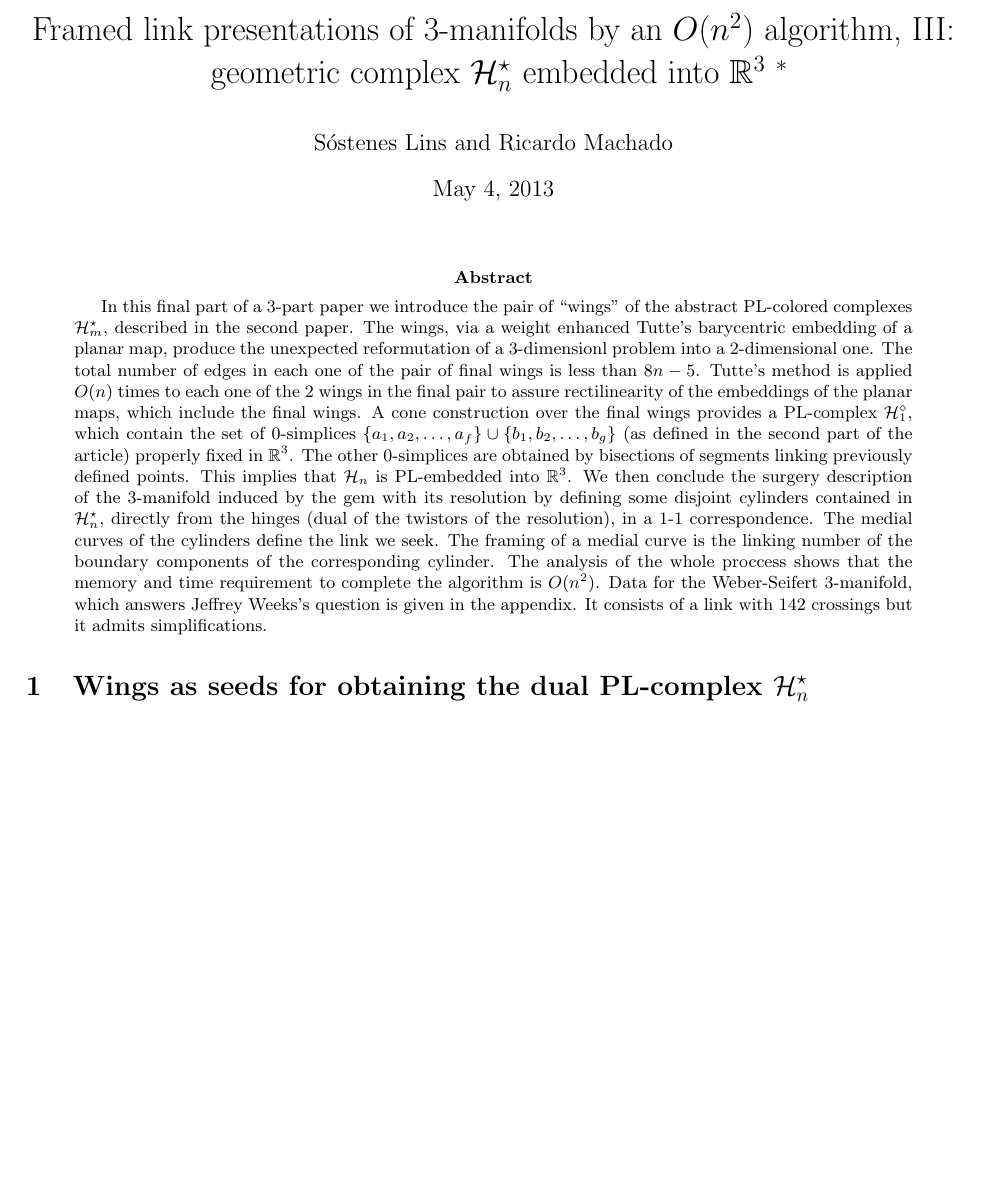
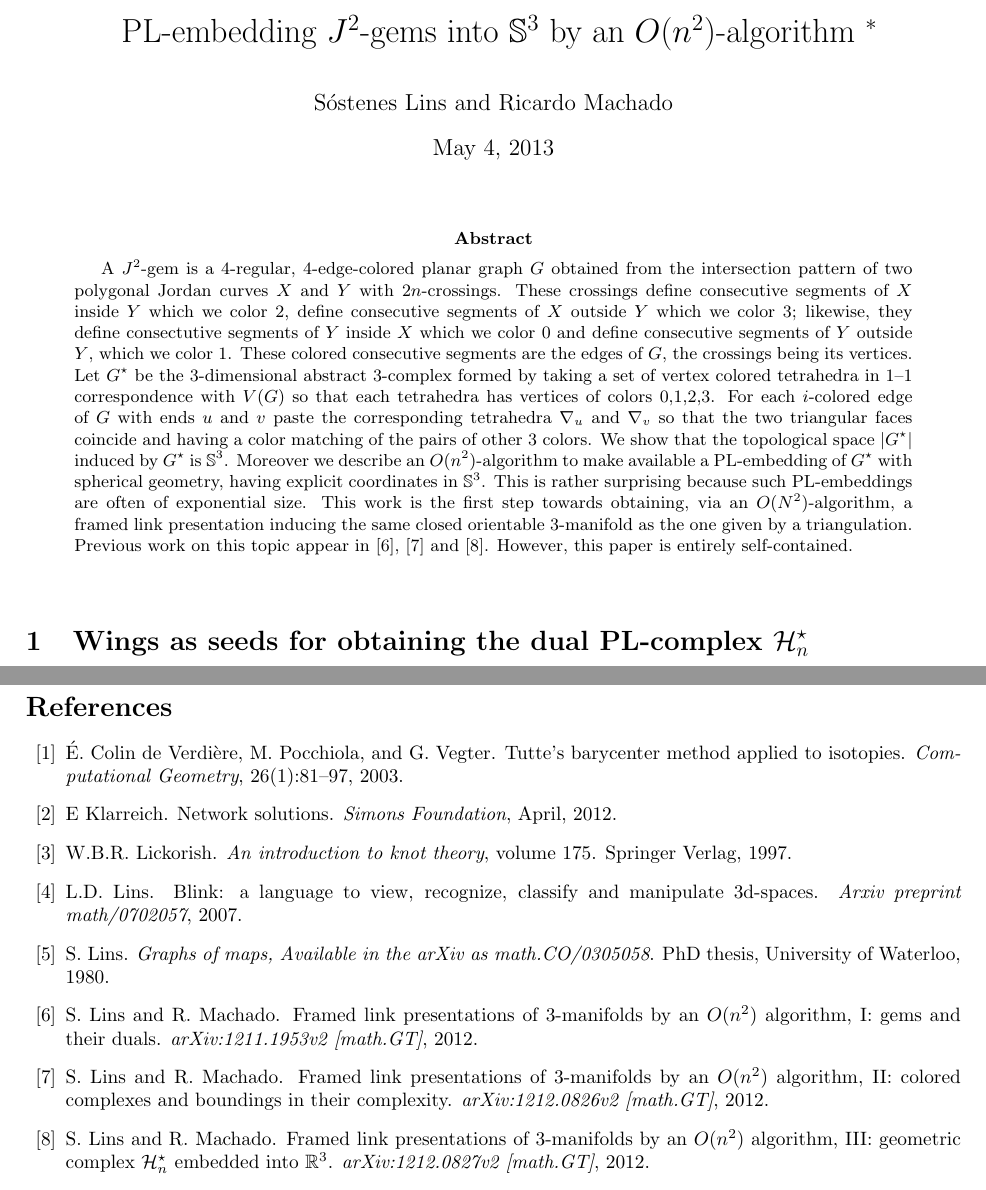
Before and after one commit to sostenes-lins/285.EmbeddingJ2gems, a LaTeX paper (main.tex, which reads abstract.tex): part of page 1 of 25 before the commit and two parts of pages 1 and 25 of 25 after it, the two joined at a grey line, cut at the place of the change, the shorter picture padded with empty space. Compiled offline with pdfLaTeX; the source files are stored in an older character set and shown here as Unicode.

Commit message:
Abstract and sec1.gems

```diff
--- a/abstract.tex
+++ b/abstract.tex
@@ -1,27 +1,27 @@
 
 
 \begin{abstract}
-In this final part of a 3-part paper we introduce
-the pair of ``wings'' of the abstract
-PL-colored complexes $\mathcal{H}_{m}^\star$, described in the second paper.
-The wings, via a weight enhanced Tutte's barycentric
-embedding of a planar map, produce the unexpected reformutation of a 3-dimensionl problem
-into a 2-dimensional one. The total number of edges in
-each one of the pair of final wings is less than $8n-5$. Tutte's method is applied $O(n)$ times
-to each one of the 2 wings in the final pair to assure rectilinearity of the embeddings of the planar maps,
-which include the final wings. A cone construction over the final wings provides a PL-complex $\mathcal{H}_1^\diamond$,
-which contain the set of 0-simplices $\{a_1, a_2,\ldots,a_f\} \cup \{b_1, b_2,\ldots,b_g\}$ (as defined in the
-second part of the article) properly fixed in $\mathbb{R}^3$.
-The other 0-simplices are obtained by bisections of segments linking previously defined points.
-This implies that $\mathcal{H}_n$ is PL-embedded into $\mathbb{R}^3$.
-We then conclude the surgery description of
-the 3-manifold induced by the gem with its resolution by
-defining some disjoint cylinders contained in  $\mathcal{H}_{n}^\star$,
-directly from the hinges (dual of the twistors of the resolution), in a 1-1 correspondence.
-The medial curves of the cylinders define the link we seek. The framing of a medial curve is
-the linking number of the boundary components of the corresponding cylinder.
-The analysis of the whole proccess
-shows that the memory and time requirement to complete the algorithm is
-$O(n^2)$. Data for the Weber-Seifert 3-manifold, which answers Jeffrey Weeks's question
-is given in the appendix. It consists of a link with 142 crossings but it admits simplifications.
+A $J^ 2$-gem is a 4-regular, 4-edge-colored planar graph $G$ obtained from the
+intersection pattern of two polygonal Jordan curves $X$ and $Y$ with $2n$-crossings.
+These crossings define consecutive segments of $X$ inside $Y$ which we color 2,
+define consecutive segments of $X$ outside $Y$ which we color 3; likewise,
+they define consectutive segments of $Y$ inside $X$ which we color $0$ and define
+consecutive segments of $Y$ outside $Y$, which we color $1$. These colored
+consecutive segments are the edges of $G$, the crossings being its vertices.
+Let $G^ \star$ be the 3-dimensional abstract 3-complex formed by taking a set of
+vertex colored tetrahedra in 1--1 correspondence with $V(G)$ so that each tetrahedra
+has vertices of colors 0,1,2,3. For each $i$-colored edge of $G$ with ends $u$ and $v$
+paste the corresponding tetrahedra $\nabla_u$ and $\nabla_v$ so that the two triangular
+faces coincide and having a color matching of the pairs of other 3 colors. We show that the topological space
+$|G^\star|$ induced by $G^\star$ is $\mathbb{S}^ 3$. Moreover we describe an $O(n^2)$-algorithm
+to make available a PL-embedding of $G^\star$ with spherical geometry, having
+explicit coordinates in $\mathbb{S}^ 3$.
+This is rather surprising because such PL-embeddings are often of exponential size.
+This work is the first step towards obtaining, via an $O(N^ 2)$-algorithm,
+a framed link presentation inducing the same closed orientable 3-manifold
+as the one given by a triangulation.
+Previous work on this topic appear in
+\cite{linsmachadoA2012}, \cite{linsmachadoB2012} and \cite{linsmachadoC2012}.
+However, this paper is entirely self-contained.
+
 \end{abstract}
--- a/main.tex
+++ b/main.tex
@@ -40,8 +40,7 @@
 \def\U{\mathcal U}
 \def\Z{\mathbb Z}
 
-\title{Framed link presentations of 3-manifolds by an ${O}(n^2)$ algorithm, {III}:
-  geometric complex $\mathcal{H}_n^\star$ embedded into $\mathbb{R}^3$
+\title{PL-embedding $J^ 2$-gems into $\mathbb{S}^ 3$ by an $O(n^ 2)$-algorithm
 \footnote{2010 Mathematics Subject Classification:
 57M25 and 57Q15 (primary), 57M27 and 57M15 (secondary)}}
 \author{Sóstenes Lins and Ricardo Machado}
```
Also changed, not shown: comandosParaGit.exemplos.txt (added, +6 -0 lines), main.bbl (added), main.tex (1 more changed lines), 2 other files.
